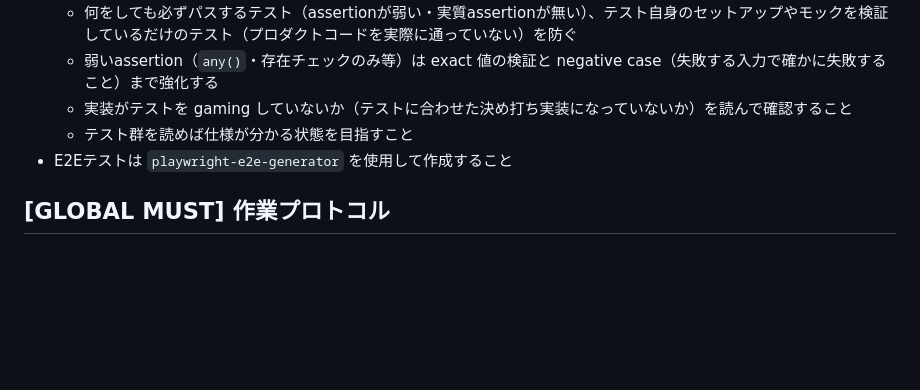
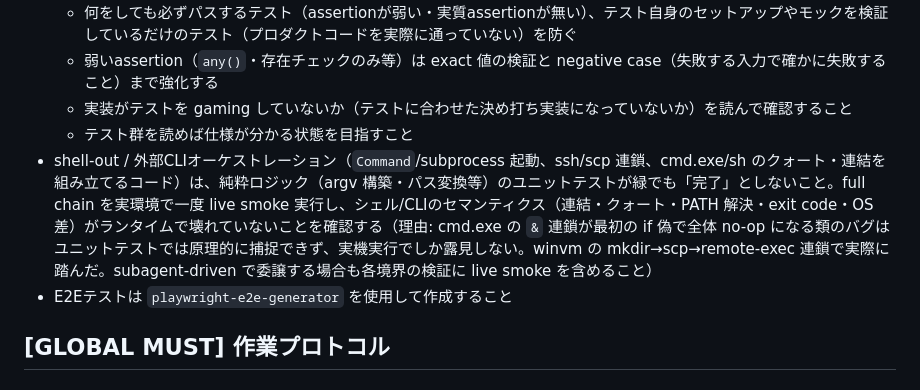
Before and after one commit to hidari/dotfiles, a Markdown page: home/.claude/CLAUDE.md, the part around the change. GitHub-like rendering; blank space fills up the shorter version.

Commit message:
agent: shell-out/CLI orchestration は unit-green でなく live smoke で完了とするルールを追加 (#35)
retrospective-codify による学びの固定化。winvm skill 開発で、
cmd.exe の `&` 連鎖が最初の if 偽で全体 no-op になるバグを純粋ロジックの
ユニットテスト緑で見逃し、実機 VM の live smoke で初めて検出した教訓。

テストコード節に「shell-out/外部CLI orchestration は full chain を一度
実環境で live smoke し、シェル/CLIセマンティクス(連結・クォート・PATH・
exit code・OS差)がランタイムで壊れていないことを確認する」を追加。
subagent-driven 委譲時も各境界の検証に live smoke を含める旨を明記。

Claude-Session: https://claude.ai/code/session_01GL6TDWhZxVzeyfABW6QekZ

```diff
--- a/home/.claude/CLAUDE.md
+++ b/home/.claude/CLAUDE.md
@@ -74,6 +74,7 @@
   - 弱いassertion（`any()`・存在チェックのみ等）は exact 値の検証と negative case（失敗する入力で確かに失敗すること）まで強化する
   - 実装がテストを gaming していないか（テストに合わせた決め打ち実装になっていないか）を読んで確認すること
   - テスト群を読めば仕様が分かる状態を目指すこと
+- shell-out / 外部CLIオーケストレーション（`Command`/subprocess 起動、ssh/scp 連鎖、cmd.exe/sh のクォート・連結を組み立てるコード）は、純粋ロジック（argv 構築・パス変換等）のユニットテストが緑でも「完了」としないこと。full chain を実環境で一度 live smoke 実行し、シェル/CLIのセマンティクス（連結・クォート・PATH 解決・exit code・OS 差）がランタイムで壊れていないことを確認する（理由: cmd.exe の `&` 連鎖が最初の if 偽で全体 no-op になる類のバグはユニットテストでは原理的に捕捉できず、実機実行でしか露見しない。winvm の mkdir→scp→remote-exec 連鎖で実際に踏んだ。subagent-driven で委譲する場合も各境界の検証に live smoke を含めること）
 - E2Eテストは `playwright-e2e-generator` を使用して作成すること
 
 ## [GLOBAL MUST] 作業プロトコル
```
